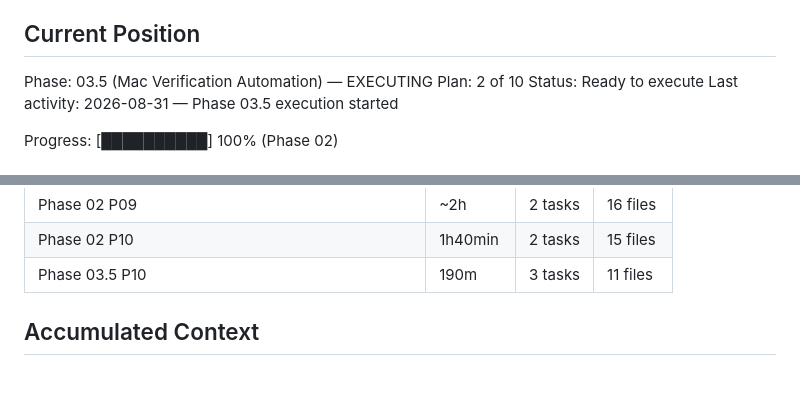
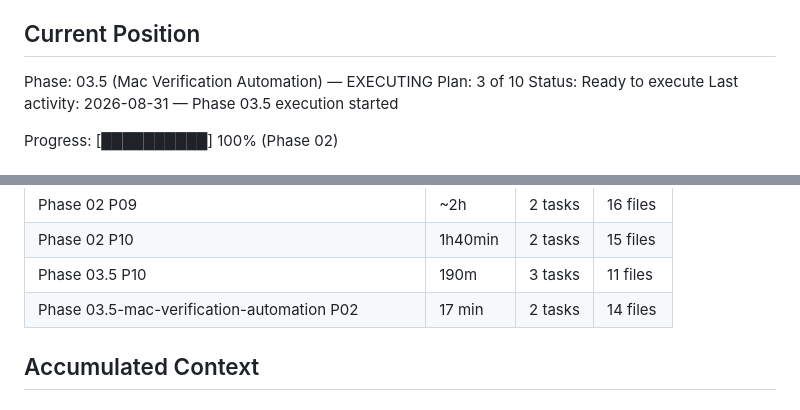
Before and after one commit to szTheory/playstead, a Markdown page: .planning/STATE.md, 2 parts joined by grey strips. GitHub-like rendering.

```diff
--- a/.planning/STATE.md
+++ b/.planning/STATE.md
@@ -29,7 +29,7 @@ See: `.planning/PROJECT.md` (updated 2026-08-30)
 ## Current Position
 
 Phase: 03.5 (Mac Verification Automation) — EXECUTING
-Plan: 2 of 10
+Plan: 3 of 10
 Status: Ready to execute
 Last activity: 2026-08-31 — Phase 03.5 execution started
 
@@ -79,6 +79,7 @@ Progress: [██████████] 100% (Phase 02)
 | Phase 02 P09 | ~2h | 2 tasks | 16 files |
 | Phase 02 P10 | 1h40min | 2 tasks | 15 files |
 | Phase 03.5 P10 | 190m | 3 tasks | 11 files |
+| Phase 03.5-mac-verification-automation P02 | 17 min | 2 tasks | 14 files |
 
 ## Accumulated Context
 
```
Also changed, not shown: other parts of .planning/STATE.md (+9 -6 lines), .planning/ROADMAP.md (+2 -2 lines), 1 other file.
